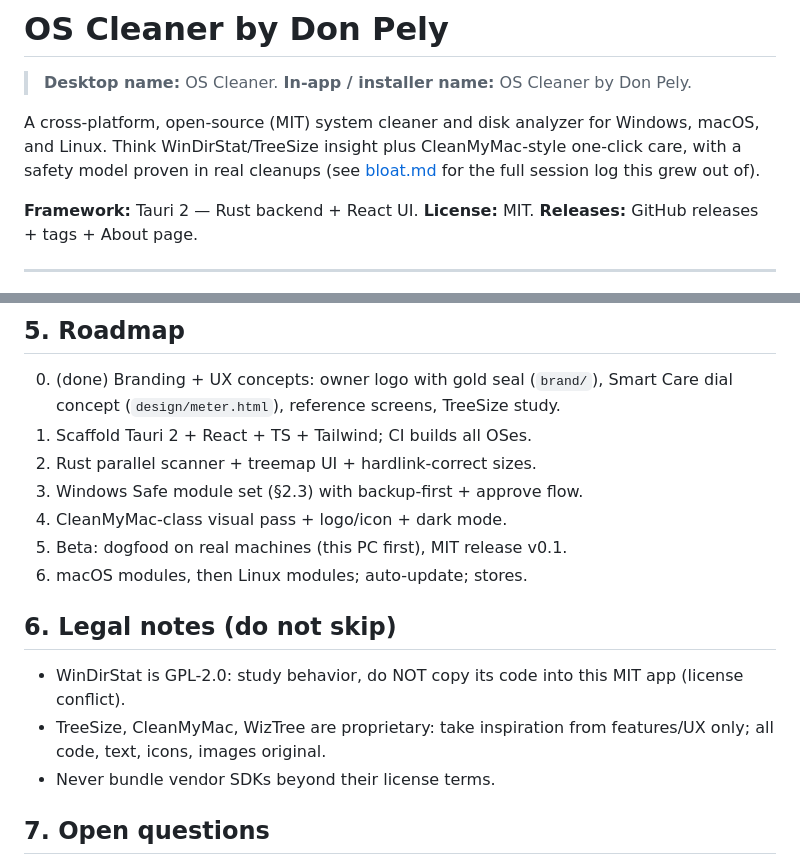
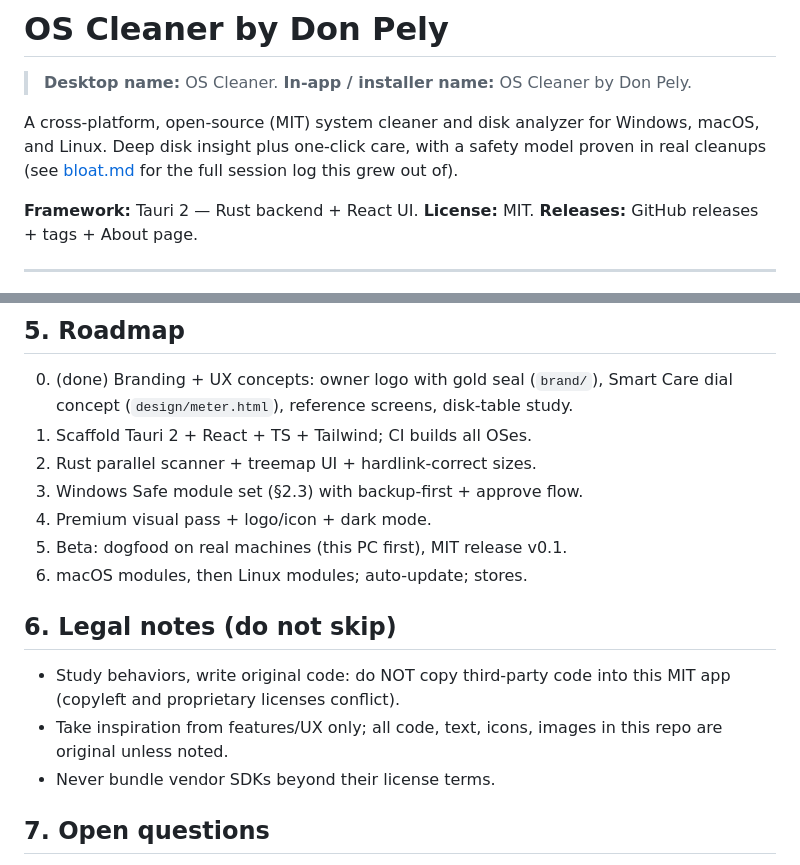
Before and after one commit to yourbossdonpely/oscleaner, a Markdown page: README.md, 2 parts joined by grey strips. Rendered like a GitHub page.

```diff
--- a/README.md
+++ b/README.md
@@ -3,9 +3,9 @@
 > **Desktop name:** OS Cleaner. **In-app / installer name:** OS Cleaner by Don Pely.
 
 A cross-platform, open-source (MIT) system cleaner and disk analyzer for
-Windows, macOS, and Linux. Think WinDirStat/TreeSize insight plus
-CleanMyMac-style one-click care, with a safety model proven in real
-cleanups (see [bloat.md](./bloat.md) for the full session log this grew out of).
+Windows, macOS, and Linux. Deep disk insight plus one-click care, with
+a safety model proven in real cleanups (see [bloat.md](./bloat.md) for
+the full session log this grew out of).
 
 **Framework:** Tauri 2 — Rust backend + React UI.
 **License:** MIT. **Releases:** GitHub releases + tags + About page.
@@ -159,20 +154,20 @@ Duplicate skill ids exist, so load by full path:
 
 0. (done) Branding + UX concepts: owner logo with gold seal
    (`brand/`), Smart Care dial concept (`design/meter.html`),
-   reference screens, TreeSize study.
+   reference screens, disk-table study.
 1. Scaffold Tauri 2 + React + TS + Tailwind; CI builds all OSes.
 2. Rust parallel scanner + treemap UI + hardlink-correct sizes.
 3. Windows Safe module set (§2.3) with backup-first + approve flow.
-4. CleanMyMac-class visual pass + logo/icon + dark mode.
+4. Premium visual pass + logo/icon + dark mode.
 5. Beta: dogfood on real machines (this PC first), MIT release v0.1.
 6. macOS modules, then Linux modules; auto-update; stores.
 
 ## 6. Legal notes (do not skip)
 
-- WinDirStat is GPL-2.0: study behavior, do NOT copy its code into
-  this MIT app (license conflict).
-- TreeSize, CleanMyMac, WizTree are proprietary: take inspiration
-  from features/UX only; all code, text, icons, images original.
+- Study behaviors, write original code: do NOT copy third-party code
+  into this MIT app (copyleft and proprietary licenses conflict).
+- Take inspiration from features/UX only; all code, text, icons,
+  images in this repo are original unless noted.
 - Never bundle vendor SDKs beyond their license terms.
 
 ## 7. Open questions
```
Also changed, not shown: other parts of README.md (+19 -24 lines), bloat.md (+5 -5 lines), ref-logo-3d-desktop.png (renamed from CleanMyMac-5-icon.png).
